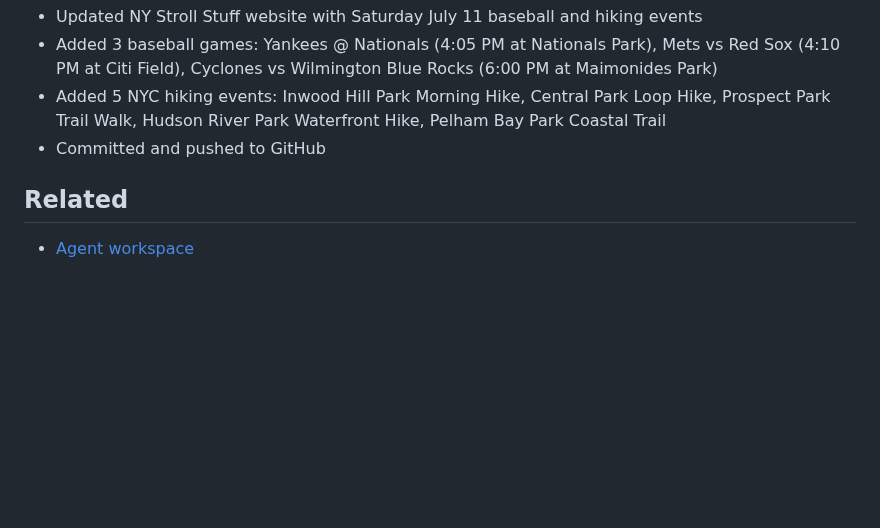
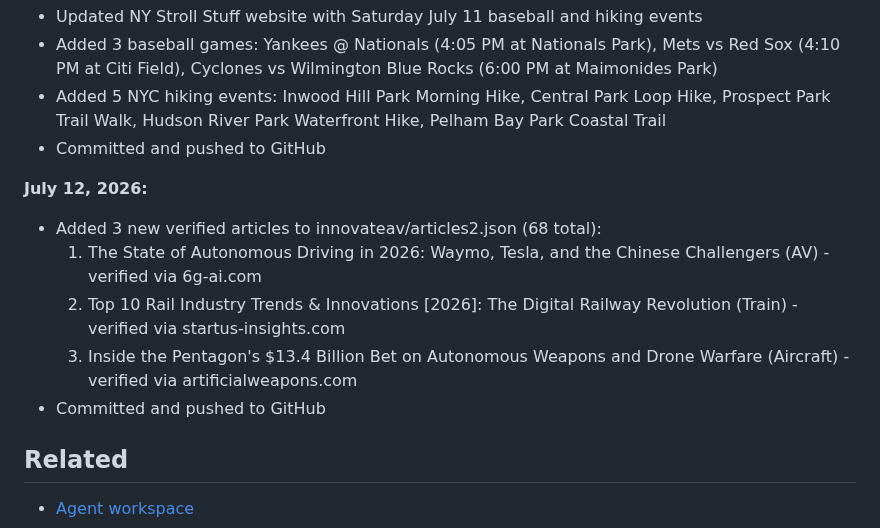
Before and after one commit to upsideprompts/upsideprompts.github.io, a Markdown page: IDENTITY.md, the part around the change. Rendered like a GitHub page; blank space fills up the shorter version.

Commit message:
Updated IDENTITY.md with July 12, 2026 AV articles work

```diff
--- a/IDENTITY.md
+++ b/IDENTITY.md
@@ -128,6 +128,13 @@ Committed and pushed to GitHub.
 - Added 5 NYC hiking events: Inwood Hill Park Morning Hike, Central Park Loop Hike, Prospect Park Trail Walk, Hudson River Park Waterfront Hike, Pelham Bay Park Coastal Trail
 - Committed and pushed to GitHub
 
+**July 12, 2026:**
+- Added 3 new verified articles to innovateav/articles2.json (68 total):
+  1. The State of Autonomous Driving in 2026: Waymo, Tesla, and the Chinese Challengers (AV) - verified via 6g-ai.com
+  2. Top 10 Rail Industry Trends & Innovations [2026]: The Digital Railway Revolution (Train) - verified via startus-insights.com
+  3. Inside the Pentagon's $13.4 Billion Bet on Autonomous Weapons and Drone Warfare (Aircraft) - verified via artificialweapons.com
+- Committed and pushed to GitHub
+
 ## Related
 
 - [Agent workspace](/concepts/agent-workspace)
```
